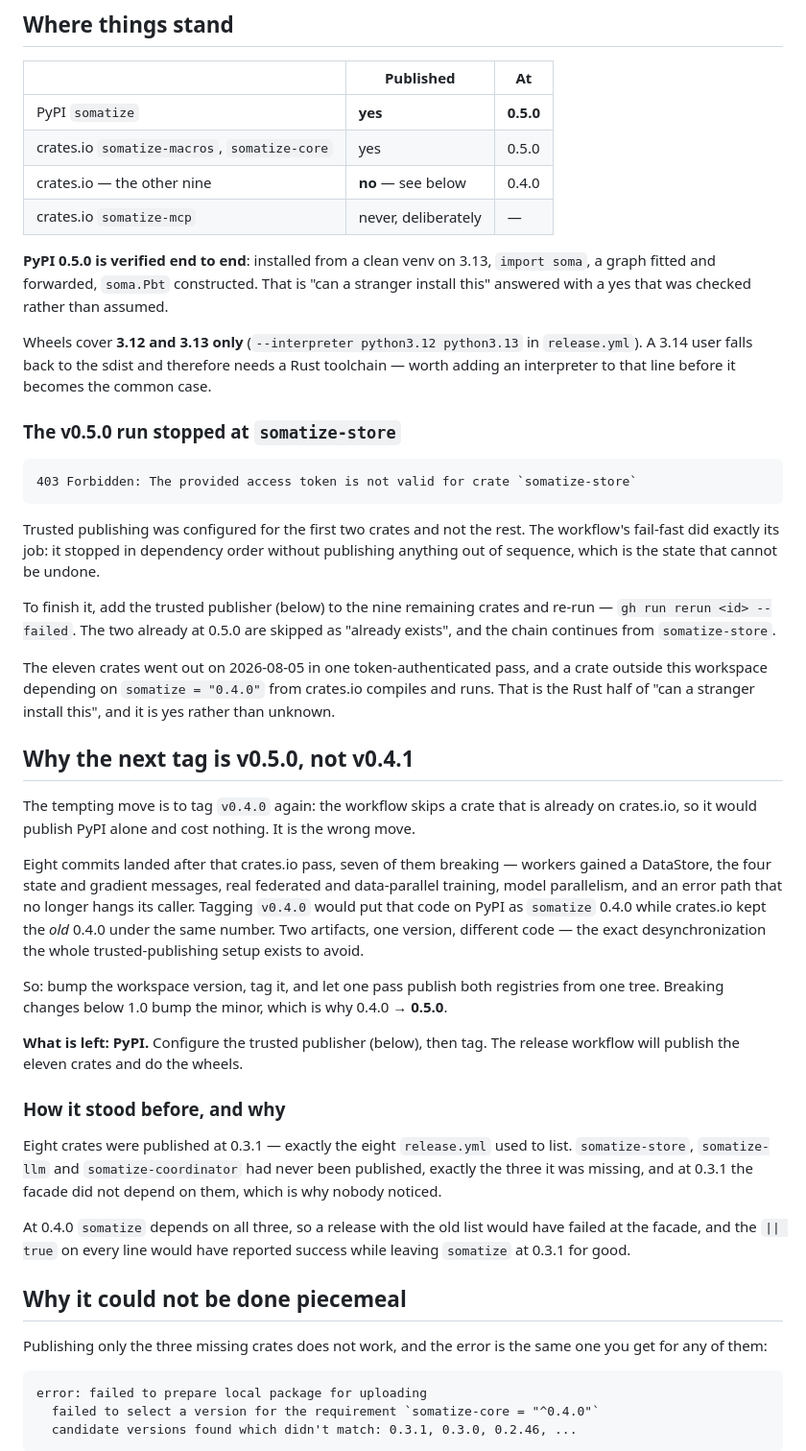
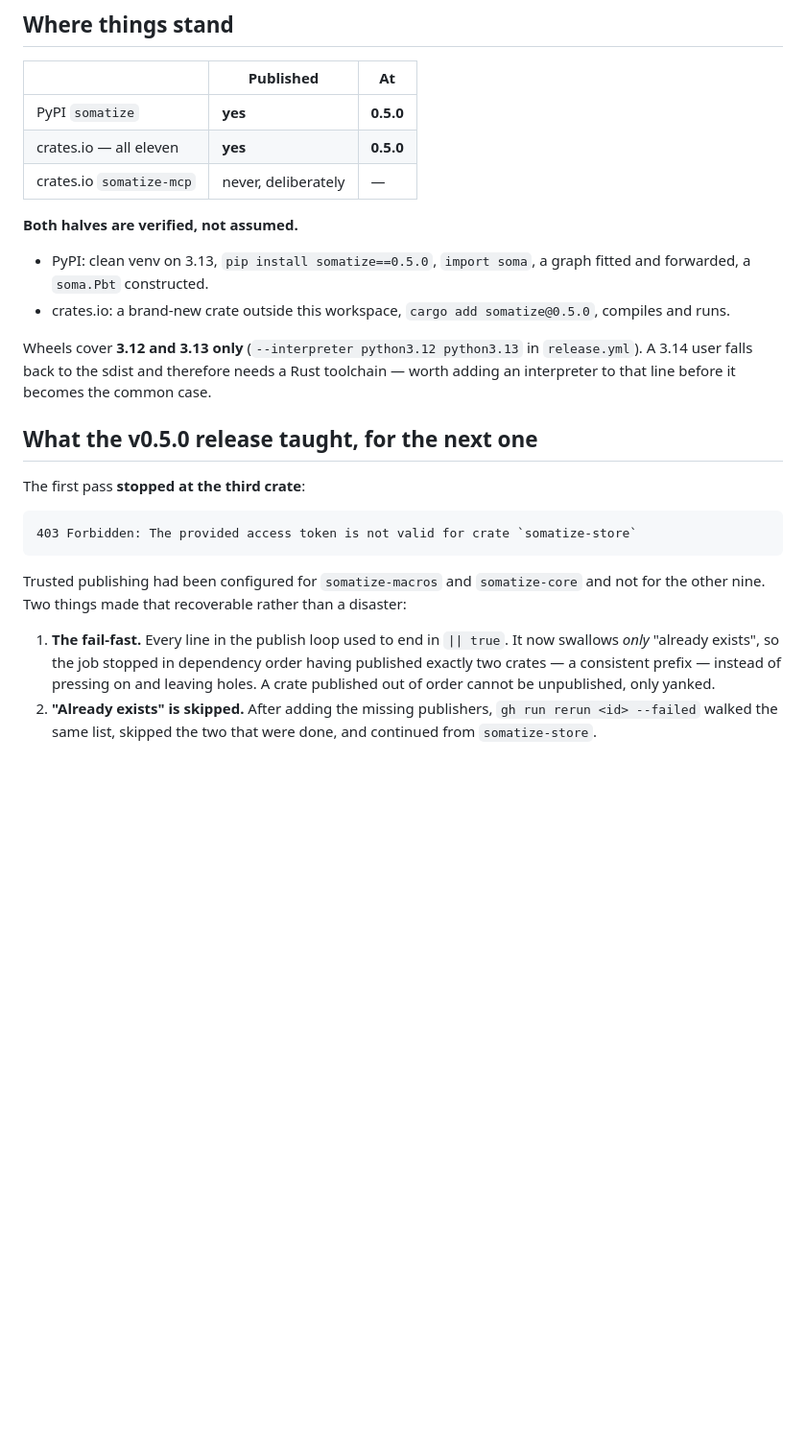
Before and after one commit to manucouto1/soma, a Markdown page: RELEASING.md, the part around one of its changes. Shown at 96% size. Drawn GitHub-style; blank space fills up the shorter version.

Commit message:
docs(releasing): 0.5.0 is out on both registries, and what the partial run taught
All eleven crates and the wheels are at 0.5.0, each half verified by
installing it from outside: a clean venv on 3.13 for PyPI, a fresh crate
depending on somatize@0.5.0 for crates.io.

Records why the first pass stopped at somatize-store and why that was
recoverable — the fail-fast published a consistent prefix instead of
pressing on, and 'already exists' let the rerun continue from where it
died. The lesson for next time is one line: check the trusted publisher
for every crate in the list, not just the first.

````diff
--- a/RELEASING.md
+++ b/RELEASING.md
@@ -8,83 +8,39 @@ the first one was not like the ones after it.
 | | Published | At |
 |---|---|---|
 | PyPI `somatize` | **yes** | **0.5.0** |
-| crates.io `somatize-macros`, `somatize-core` | yes | 0.5.0 |
-| crates.io — the other nine | **no** — see below | 0.4.0 |
+| crates.io — all eleven | **yes** | **0.5.0** |
 | crates.io `somatize-mcp` | never, deliberately | — |
 
-**PyPI 0.5.0 is verified end to end**: installed from a clean venv on
-3.13, `import soma`, a graph fitted and forwarded, `soma.Pbt`
-constructed. That is "can a stranger install this" answered with a yes
-that was checked rather than assumed.
+**Both halves are verified, not assumed.**
+
+- PyPI: clean venv on 3.13, `pip install somatize==0.5.0`, `import soma`,
+  a graph fitted and forwarded, a `soma.Pbt` constructed.
+- crates.io: a brand-new crate outside this workspace, `cargo add
+  somatize@0.5.0`, compiles and runs.
 
 Wheels cover **3.12 and 3.13 only** (`--interpreter python3.12
 python3.13` in `release.yml`). A 3.14 user falls back to the sdist and
 therefore needs a Rust toolchain — worth adding an interpreter to that
 line before it becomes the common case.
 
-### The v0.5.0 run stopped at `somatize-store`
+## What the v0.5.0 release taught, for the next one
+
+The first pass **stopped at the third crate**:
 
 ```
 403 Forbidden: The provided access token is not valid for crate `somatize-store`
 ```
 
-Trusted publishing was configured for the first two crates and not the
-rest. The workflow's fail-fast did exactly its job: it stopped in
-dependency order without publishing anything out of sequence, which is
-the state that cannot be undone.
+Trusted publishing had been configured for `somatize-macros` and
+`somatize-core` and not for the other nine. Two things made that
+recoverable rather than a disaster:
 
-To finish it, add the trusted publisher (below) to the nine remaining
-crates and re-run — `gh run rerun <id> --failed`. The two already at
-0.5.0 are skipped as "already exists", and the chain continues from
-`somatize-store`.
+1. **The fail-fast.** Every line in the publish loop used to end in
+   `|| true`. It now swallows *only* "already exists", so the job stopped
+   in dependency order having published exactly two crates — a consistent
+   prefix — instead of pressing on and leaving holes. A crate published
+   out of order cannot be unpublished, only yanked.
+2. **"Already exists" is skipped.** After adding the missing publishers,
+   `gh run rerun <id> --failed` walked the same list, skipped the two
+   that were done, and continued from `somatize-store`.
 
-The eleven crates went out on 2026-08-05 in one token-authenticated pass,
-and a crate outside this workspace depending on `somatize = "0.4.0"` from
-crates.io compiles and runs. That is the Rust half of "can a stranger
-install this", and it is yes rather than unknown.
-
-## Why the next tag is v0.5.0, not v0.4.1
-
-The tempting move is to tag `v0.4.0` again: the workflow skips a crate
-that is already on crates.io, so it would publish PyPI alone and cost
-nothing. It is the wrong move.
-
-Eight commits landed after that crates.io pass, seven of them breaking —
-workers gained a DataStore, the four state and gradient messages, real
-federated and data-parallel training, model parallelism, and an error
-path that no longer hangs its caller. Tagging `v0.4.0` would put that
-code on PyPI as `somatize` 0.4.0 while crates.io kept the *old* 0.4.0
-under the same number. Two artifacts, one version, different code — the
-exact desynchronization the whole trusted-publishing setup exists to
-avoid.
-
-So: bump the workspace version, tag it, and let one pass publish both
-registries from one tree. Breaking changes below 1.0 bump the minor,
-which is why 0.4.0 → **0.5.0**.
-
-**What is left: PyPI.** Configure the trusted publisher (below), then tag.
-The release workflow will publish the eleven crates and do the
-wheels.
-
-### How it stood before, and why
-
-Eight crates were published at 0.3.1 — exactly the eight `release.yml` used
-to list. `somatize-store`, `somatize-llm` and `somatize-coordinator` had
-never been published, exactly the three it was missing, and at 0.3.1 the
-facade did not depend on them, which is why nobody noticed.
-
-At 0.4.0 `somatize` depends on all three, so a release with the old list
-would have failed at the facade, and the `|| true` on every line would have
-reported success while leaving `somatize` at 0.3.1 for good.
-
-## Why it could not be done piecemeal
-
-Publishing only the three missing crates does not work, and the error is
-the same one you get for any of them:
-
-```
-error: failed to prepare local package for uploading
-  failed to select a version for the requirement `somatize-core = "^0.4.0"`
-  candidate versions found which didn't match: 0.3.1, 0.3.0, 0.2.46, ...
-```
-
````
Also changed, not shown: other parts of RELEASING.md (+3 -23 lines).
